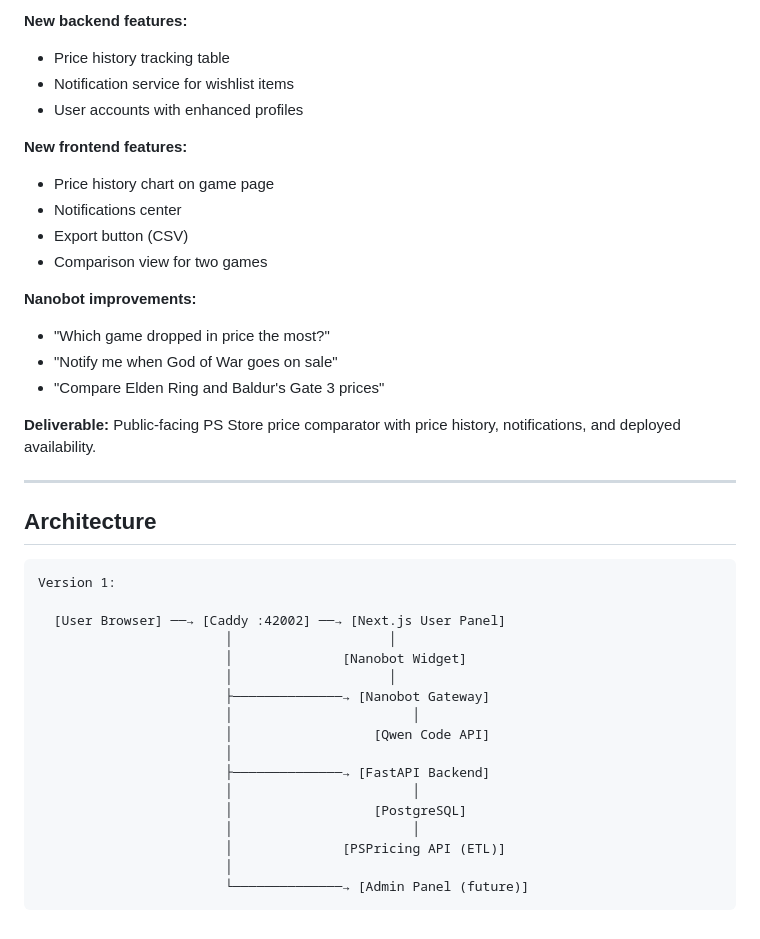
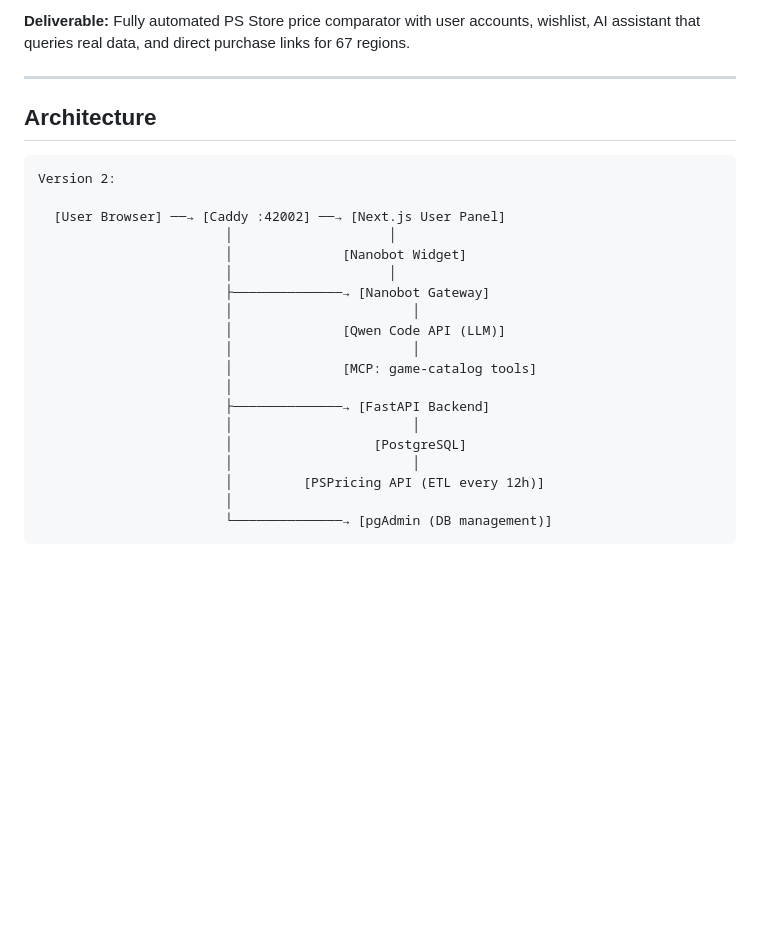
Before and after one commit to THEsTAS-cyber/SETproject, a Markdown page: PROJECT_IDEA.md, the part around one of its changes. Drawn GitHub-style; blank space fills up the shorter version.

````diff
--- a/PROJECT_IDEA.md
+++ b/PROJECT_IDEA.md
@@ -55,28 +57,12 @@
 
-**New backend features:**
-- Price history tracking table
-- Notification service for wishlist items
-- User accounts with enhanced profiles
-
-**New frontend features:**
-- Price history chart on game page
-- Notifications center
-- Export button (CSV)
-- Comparison view for two games
-
-**Nanobot improvements:**
-- "Which game dropped in price the most?"
-- "Notify me when God of War goes on sale"
-- "Compare Elden Ring and Baldur's Gate 3 prices"
-
-**Deliverable:** Public-facing PS Store price comparator with price history, notifications, and deployed availability.
+**Deliverable:** Fully automated PS Store price comparator with user accounts, wishlist, AI assistant that queries real data, and direct purchase links for 67 regions.
 
 ---
 
 ## Architecture
 
 ```
-Version 1:
+Version 2:
 
   [User Browser] ──→ [Caddy :42002] ──→ [Next.js User Panel]
                         │                    │
@@ -84,13 +70,15 @@ Version 1:
                         │                    │
                         ├──────────────→ [Nanobot Gateway]
                         │                       │
-                        │                  [Qwen Code API]
+                        │              [Qwen Code API (LLM)]
+                        │                       │
+                        │              [MCP: game-catalog tools]
                         │
                         ├──────────────→ [FastAPI Backend]
                         │                       │
                         │                  [PostgreSQL]
                         │                       │
-                        │              [PSPricing API (ETL)]
+                        │         [PSPricing API (ETL every 12h)]
                         │
-                        └──────────────→ [Admin Panel (future)]
+                        └──────────────→ [pgAdmin (DB management)]
 ```
````
Also changed, not shown: other parts of PROJECT_IDEA.md (+34 -32 lines).
